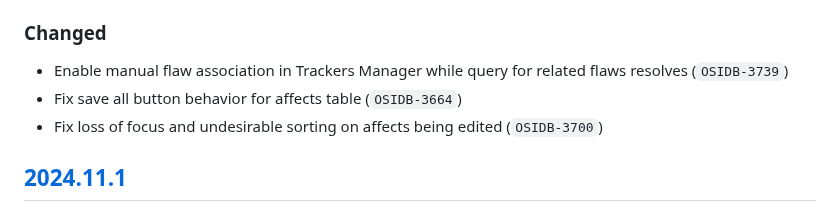
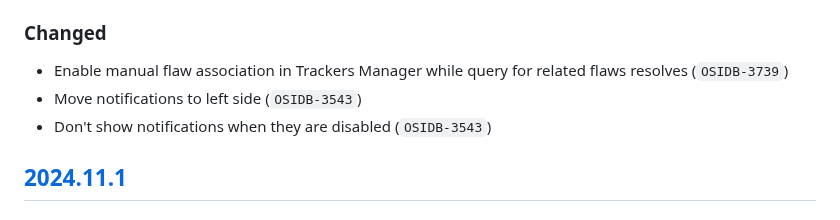
Before and after one commit to RedHatProductSecurity/osim, a Markdown page: CHANGELOG.md, the part around the change. Rendered like a GitHub page.

Commit message:
📝 OSIDB-3708 update

```diff
--- a/CHANGELOG.md
+++ b/CHANGELOG.md
@@ -19,8 +19,8 @@
 
 ### Changed
 * Enable manual flaw association in Trackers Manager while query for related flaws resolves (`OSIDB-3739`)
-* Fix save all button behavior for affects table (`OSIDB-3664`)
-* Fix loss of focus and undesirable sorting on affects being edited (`OSIDB-3700`)
+* Move notifications to left side (`OSIDB-3543`)
+* Don't show notifications when they are disabled (`OSIDB-3543`)
 
 ## [2024.11.1]
 ### Added
```
